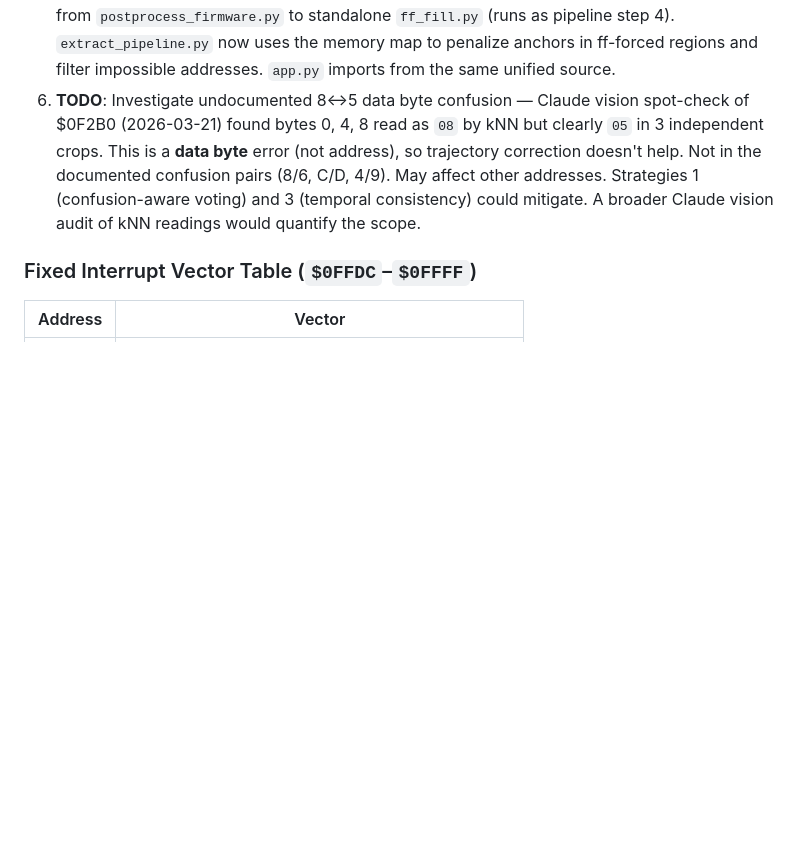
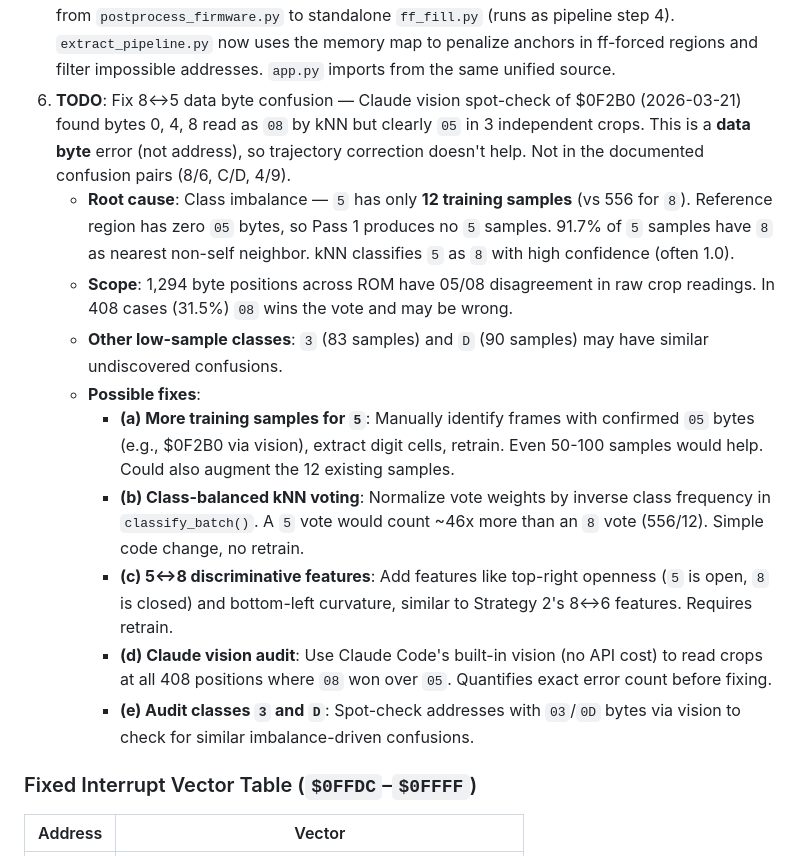
Before and after one commit to martingiguere/hakko-203-firmware-video, a Markdown page: SPEC.md, the part around the change. Rendered like a GitHub page; blank space fills up the shorter version.

Commit message:
Document 8↔5 confusion root cause and fix strategies in TODO #6
Investigation found severe class imbalance (12 samples for '5' vs 556
for '8'), 1,294 affected byte positions, and 5 possible fixes ranging
from more training data to class-balanced voting to vision audit.

Co-Authored-By: Claude Opus 4.6 (1M context) <noreply@anthropic.com>

```diff
--- a/SPEC.md
+++ b/SPEC.md
@@ -225,7 +225,16 @@ Manually confirmed video scroll structure, now stored in `manual_trajectory.py`
 3. **TODO**: Review suspect frames (split-scroll artifacts, low raw-to-validated match rates) for possible misassignment in ROM areas outside `ff-forced` regions.
 4. **TODO**: Manual review of 405 non-FF frames in FF-confirmed regions — verify none are misassigned ROM data. Full per-frame detail in `ff_region_nonff_report.txt`. Regions: $00000-$023FF (178 addrs, SFR/RAM reads), $02800-$02BFF (48 addrs, Data Flash B OCR noise), $02C00-$03FFF (173 addrs, reserved region), $13000-$13FFF (6 addrs, F19302 fast-rewind artifact). Initial automated analysis found no lost ROM data, but visual spot-check recommended.
 5. ~~Unify `FF_FORCED_REGIONS` definitions~~ — DONE (2026-03-21). All FF-forced region definitions consolidated into `memory_map.json`, loaded via `memory_map_utils.py`. FF-fill/forcing logic moved from `postprocess_firmware.py` to standalone `ff_fill.py` (runs as pipeline step 4). `extract_pipeline.py` now uses the memory map to penalize anchors in ff-forced regions and filter impossible addresses. `app.py` imports from the same unified source.
-6. **TODO**: Investigate undocumented 8↔5 data byte confusion — Claude vision spot-check of $0F2B0 (2026-03-21) found bytes 0, 4, 8 read as `08` by kNN but clearly `05` in 3 independent crops. This is a **data byte** error (not address), so trajectory correction doesn't help. Not in the documented confusion pairs (8/6, C/D, 4/9). May affect other addresses. Strategies 1 (confusion-aware voting) and 3 (temporal consistency) could mitigate. A broader Claude vision audit of kNN readings would quantify the scope.
+6. **TODO**: Fix 8↔5 data byte confusion — Claude vision spot-check of $0F2B0 (2026-03-21) found bytes 0, 4, 8 read as `08` by kNN but clearly `05` in 3 independent crops. This is a **data byte** error (not address), so trajectory correction doesn't help. Not in the documented confusion pairs (8/6, C/D, 4/9).
+   - **Root cause**: Class imbalance — `5` has only **12 training samples** (vs 556 for `8`). Reference region has zero `05` bytes, so Pass 1 produces no `5` samples. 91.7% of `5` samples have `8` as nearest non-self neighbor. kNN classifies `5` as `8` with high confidence (often 1.0).
+   - **Scope**: 1,294 byte positions across ROM have 05/08 disagreement in raw crop readings. In 408 cases (31.5%) `08` wins the vote and may be wrong.
+   - **Other low-sample classes**: `3` (83 samples) and `D` (90 samples) may have similar undiscovered confusions.
+   - **Possible fixes**:
+     - **(a) More training samples for `5`**: Manually identify frames with confirmed `05` bytes (e.g., $0F2B0 via vision), extract digit cells, retrain. Even 50-100 samples would help. Could also augment the 12 existing samples.
+     - **(b) Class-balanced kNN voting**: Normalize vote weights by inverse class frequency in `classify_batch()`. A `5` vote would count ~46x more than an `8` vote (556/12). Simple code change, no retrain.
+     - **(c) 5↔8 discriminative features**: Add features like top-right openness (`5` is open, `8` is closed) and bottom-left curvature, similar to Strategy 2's 8↔6 features. Requires retrain.
+     - **(d) Claude vision audit**: Use Claude Code's built-in vision (no API cost) to read crops at all 408 positions where `08` won over `05`. Quantifies exact error count before fixing.
+     - **(e) Audit classes `3` and `D`**: Spot-check addresses with `03`/`0D` bytes via vision to check for similar imbalance-driven confusions.
 
 ### Fixed Interrupt Vector Table (`$0FFDC`–`$0FFFF`)
 
```
